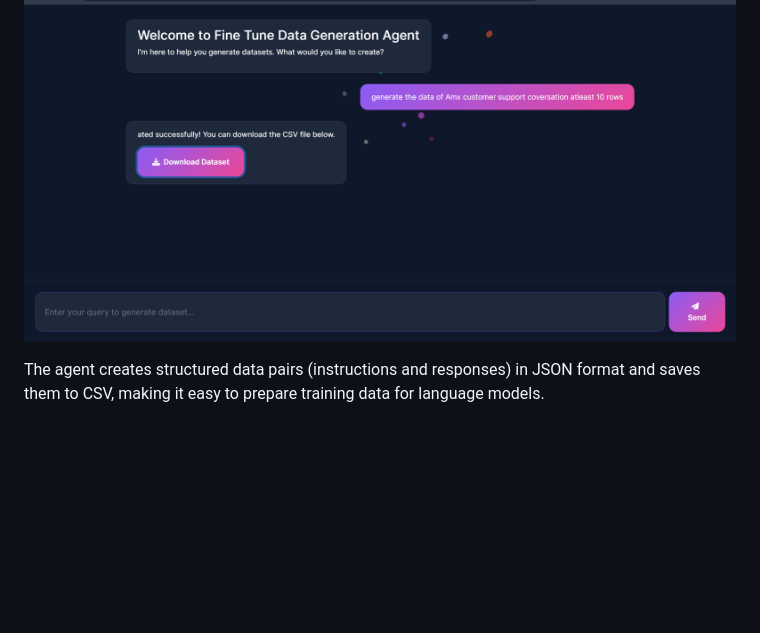
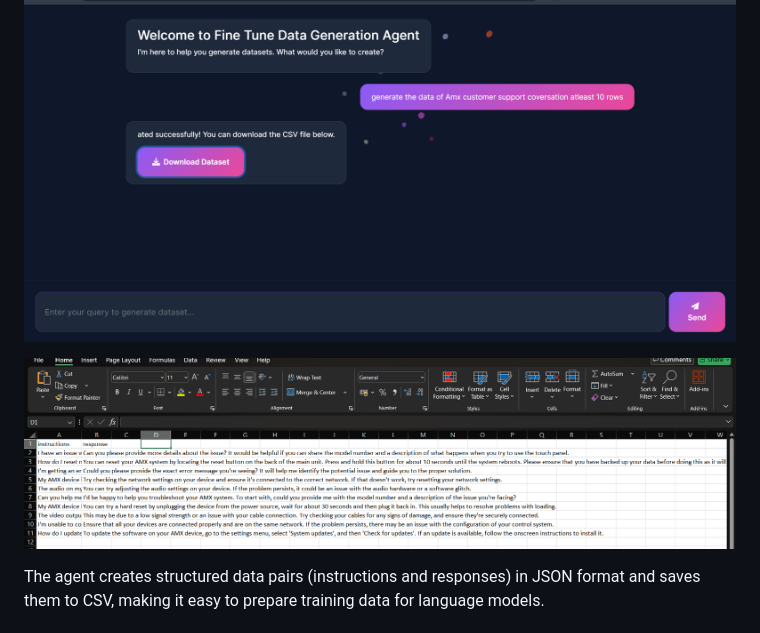
Before and after one commit to Harsimran726/Fine-Tune-Data-Generation-Agent, a Markdown page: README.md, the part around the change. Drawn GitHub-style; blank space fills up the shorter version.

```diff
--- a/README.md
+++ b/README.md
@@ -11,6 +11,7 @@ A LangChain-based agent that automatically generates diverse training data for f
 
 ![](image1.png)
 
+![](image2.png)
 
 The agent creates structured data pairs (instructions and responses) in JSON format and saves them to CSV, making it easy to prepare training data for language models.
 
```
